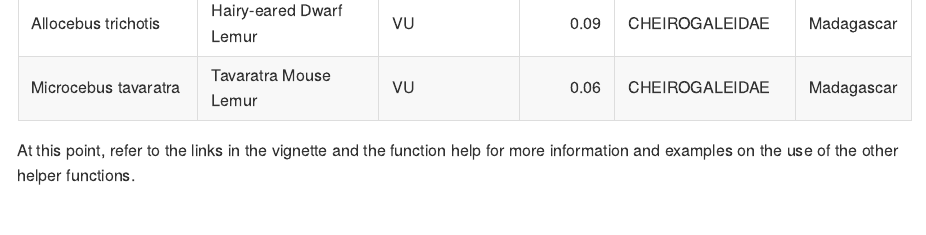
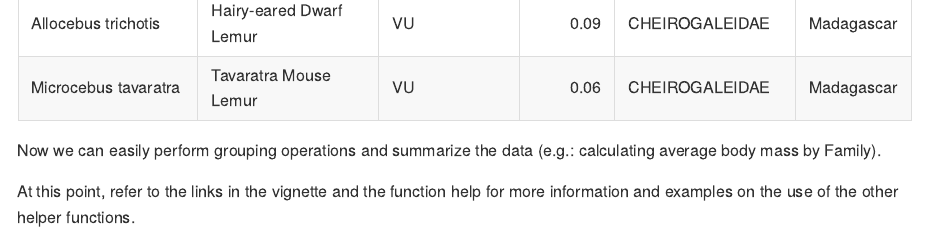
Before and after one commit to luisDVA/unheadr, an R Markdown document (README.Rmd): the page in a window 1100 px wide, from 3070 px down before the commit and from 3090 px down after it, so that both start at the same text. The pictures show the output file README.md that the author committed with the source, drawn offline in the style of GitHub.

Commit message:
better concluding remark

```diff
--- a/README.Rmd
+++ b/README.Rmd
@@ -103,4 +104,6 @@ primates2017 %>%
 |Allocebus trichotis          |Hairy-eared Dwarf Lemur      |VU              |    0.09|CHEIROGALEIDAE  |Madagascar |
 |Microcebus tavaratra         |Tavaratra Mouse Lemur        |VU              |    0.06|CHEIROGALEIDAE  |Madagascar |
 
+Now we can easily perform grouping operations and summarize the data (e.g.: calculating average body mass by Family).
+
 At this point, refer to the links in the vignette and the function help for more information and examples on the use of the other helper functions.
```
Also changed, not shown: README.md, README.Rmd (1 more changed lines).
